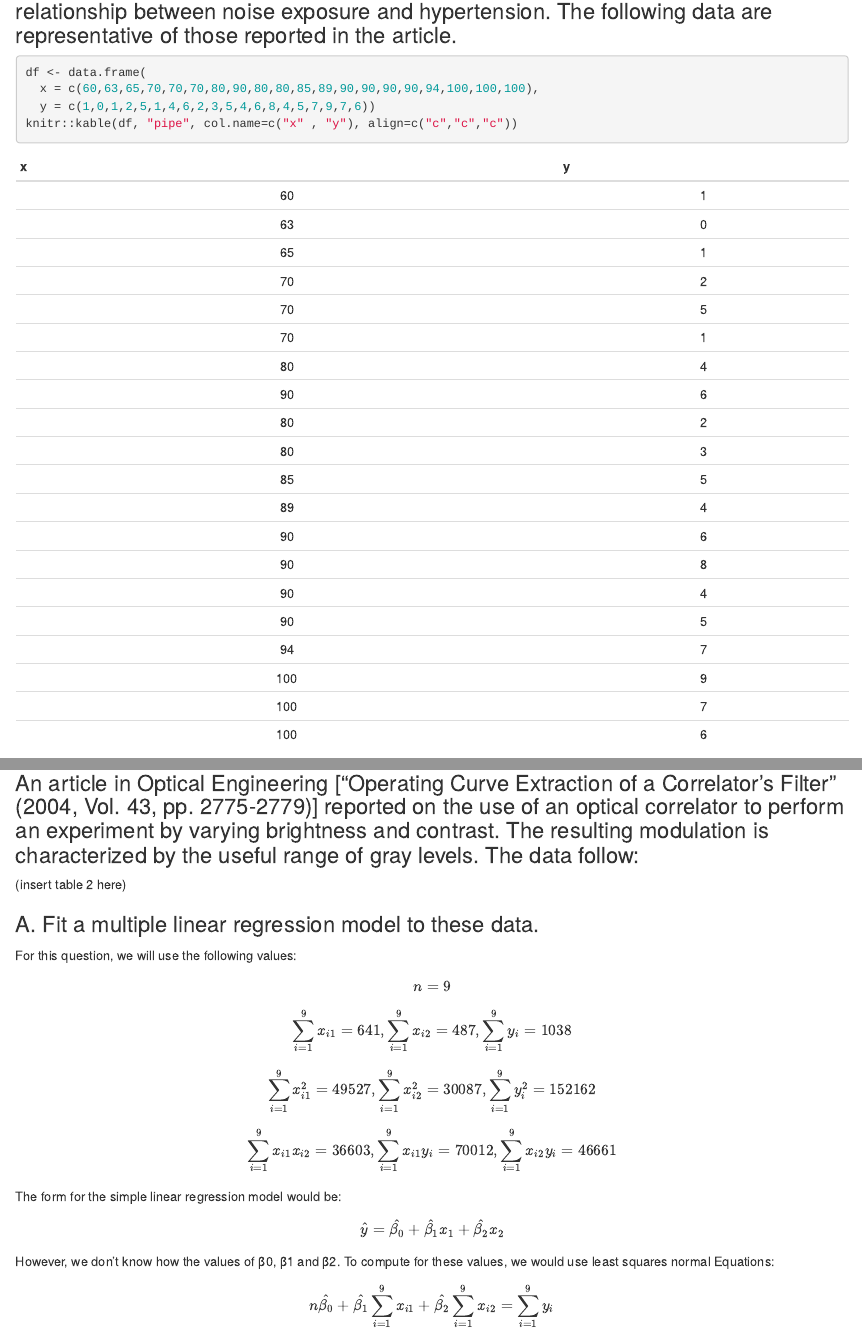
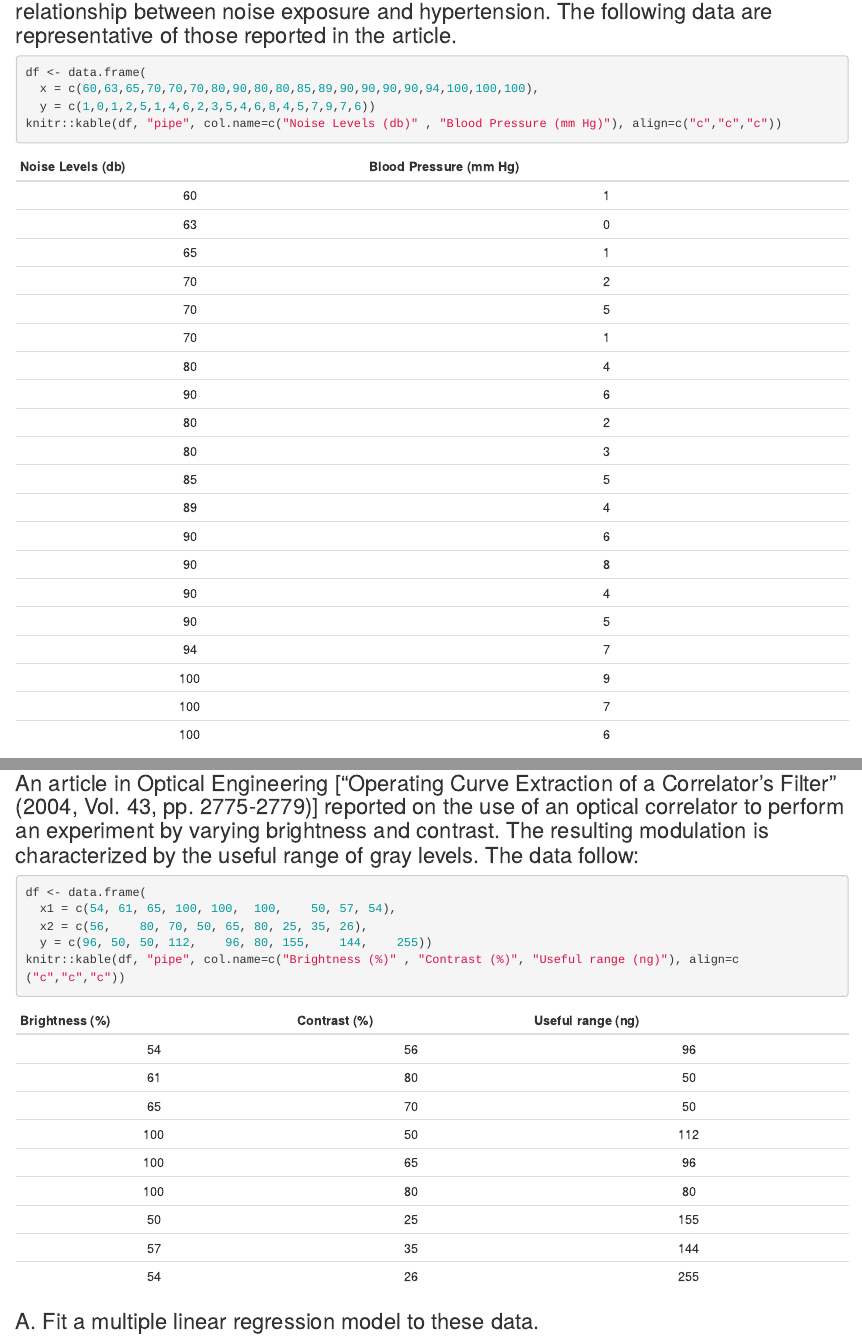
Before and after one commit to Mithothoups/Quiz4PairQuiz, an R Markdown document (Module 4 Pair Quiz/Number1and2.Rmd): the page in a window 1100 px wide, from 280 px down, and a second part further down, joined at a grey line. Rendered offline with R 4.5, knitr and Pandoc, with nearby package versions.

Commit message:
Number 1 and 2 part 2 with table
Question 2 with table and minor edits

````diff
--- a/Module 4 Pair Quiz/Number1and2.Rmd
+++ b/Module 4 Pair Quiz/Number1and2.Rmd
@@ -29,7 +29,7 @@ BP <- c(1, 0, 1, 2, 5, 1, 4, 6, 2, 3, 5, 4, 6, 8, 4, 5, 7, 9, 7, 6)
 df <- data.frame(
   x = c(60,63,65,70,70,70,80,90,80,80,85,89,90,90,90,90,94,100,100,100),
   y = c(1,0,1,2,5,1,4,6,2,3,5,4,6,8,4,5,7,9,7,6))
-knitr::kable(df, "pipe", col.name=c("x" , "y"), align=c("c","c","c"))
+knitr::kable(df, "pipe", col.name=c("Noise Levels (db)" , "Blood Pressure (mm Hg)"), align=c("c","c","c"))
 
 ```
 
@@ -145,7 +145,15 @@ The predicted mean rise in blood pressure level is **4.6835 mm Hg**
 
 ### An article in Optical Engineering ["Operating Curve Extraction of a Correlator's Filter" (2004, Vol. 43, pp. 2775-2779)] reported on the use of an optical correlator to perform an experiment by varying brightness and contrast. The resulting modulation is characterized by the useful range of gray levels. The data follow:
 
-(insert table 2 here)
+```{r}
+
+df <- data.frame(
+  x1 = c(54, 61, 65, 100, 100,	100,	50,	57,	54),
+  x2 = c(56,	80,	70,	50,	65,	80,	25,	35,	26),
+  y = c(96,	50,	50,	112,	96,	80,	155,	144,	255))
+knitr::kable(df, "pipe", col.name=c("Brightness (%)" , "Contrast (%)", "Useful range (ng)"), align=c("c","c","c"))
+
+```
 
 ### A. Fit a multiple linear regression model to these data.
 
````
Also changed, not shown: Module 4 Pair Quiz/Number1and2.Rmd (17 more changed lines).
